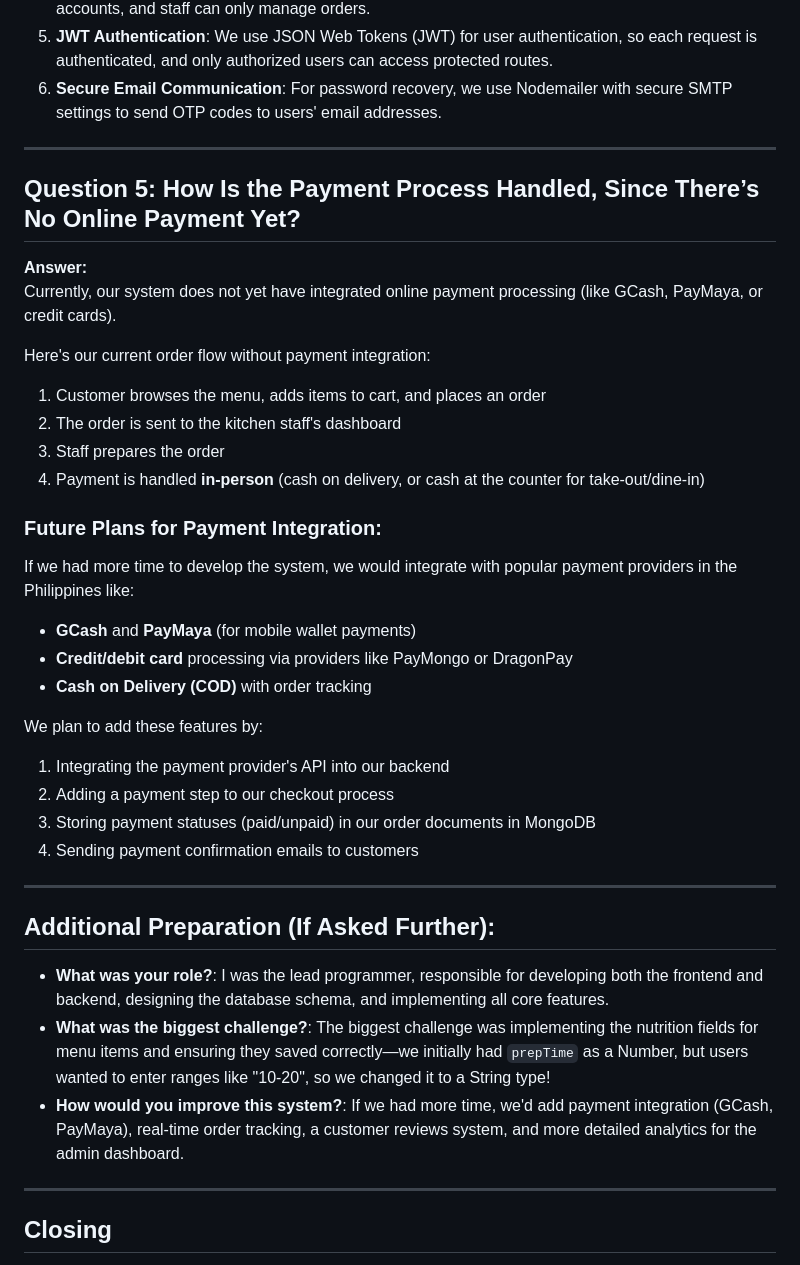
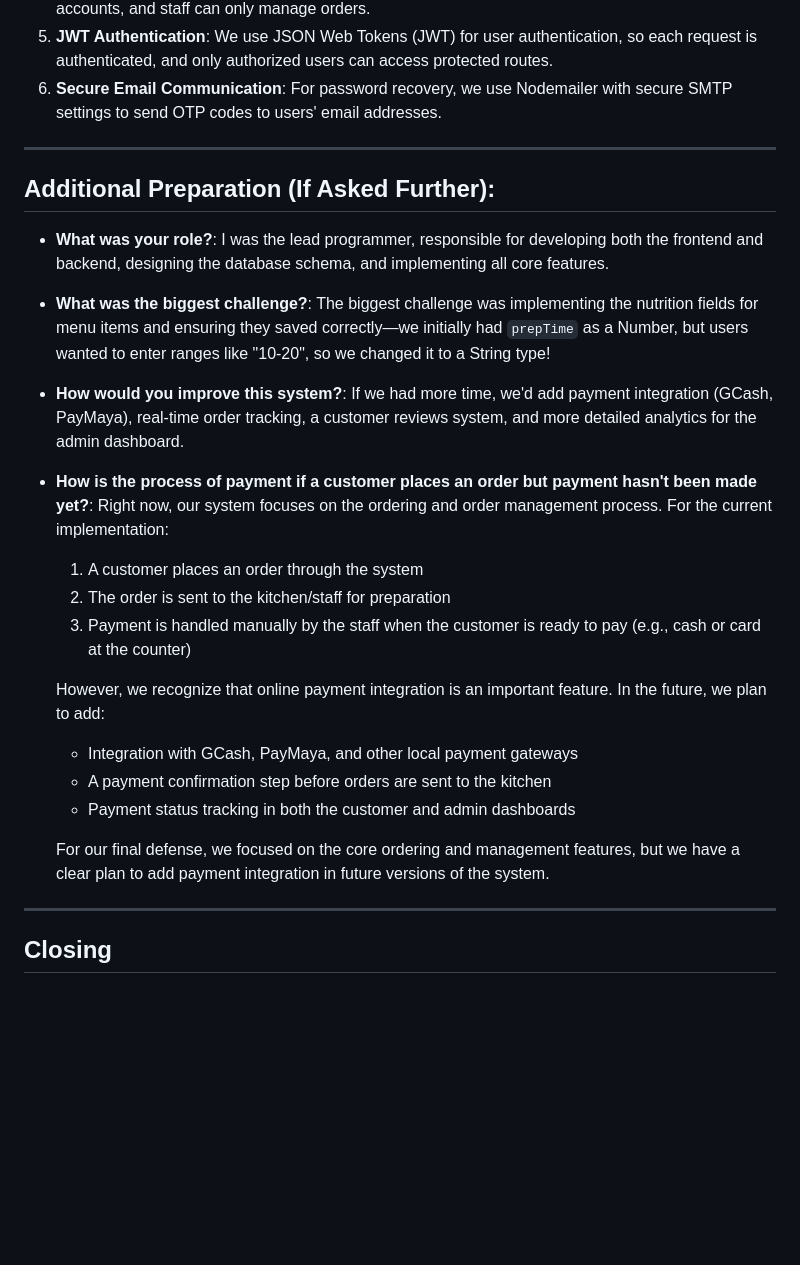
Before and after one commit to JeemDevvv/Igans, a Markdown page: DEFENSE_PREP_SCRIPT.md, the part around the change. Rendered like a GitHub page; blank space fills up the shorter version.

Commit message:
Add payment process question to defense script

```diff
--- a/DEFENSE_PREP_SCRIPT.md
+++ b/DEFENSE_PREP_SCRIPT.md
@@ -51,34 +51,22 @@ We take security seriously! Here are the security measures we implemented:
 
 ---
 
-## Question 5: How Is the Payment Process Handled, Since There’s No Online Payment Yet?
-**Answer:**
-Currently, our system does not yet have integrated online payment processing (like GCash, PayMaya, or credit cards).
-
-Here's our current order flow without payment integration:
-1. Customer browses the menu, adds items to cart, and places an order
-2. The order is sent to the kitchen staff's dashboard
-3. Staff prepares the order
-4. Payment is handled **in-person** (cash on delivery, or cash at the counter for take-out/dine-in)
-
-### Future Plans for Payment Integration:
-If we had more time to develop the system, we would integrate with popular payment providers in the Philippines like:
-- **GCash** and **PayMaya** (for mobile wallet payments)
-- **Credit/debit card** processing via providers like PayMongo or DragonPay
-- **Cash on Delivery (COD)** with order tracking
-
-We plan to add these features by:
-1. Integrating the payment provider's API into our backend
-2. Adding a payment step to our checkout process
-3. Storing payment statuses (paid/unpaid) in our order documents in MongoDB
-4. Sending payment confirmation emails to customers
-
----
-
 ## Additional Preparation (If Asked Further):
 - **What was your role?**: I was the lead programmer, responsible for developing both the frontend and backend, designing the database schema, and implementing all core features.
 - **What was the biggest challenge?**: The biggest challenge was implementing the nutrition fields for menu items and ensuring they saved correctly—we initially had `prepTime` as a Number, but users wanted to enter ranges like "10-20", so we changed it to a String type!
 - **How would you improve this system?**: If we had more time, we'd add payment integration (GCash, PayMaya), real-time order tracking, a customer reviews system, and more detailed analytics for the admin dashboard.
+- **How is the process of payment if a customer places an order but payment hasn't been made yet?**:
+  Right now, our system focuses on the ordering and order management process. For the current implementation:
+  1. A customer places an order through the system
+  2. The order is sent to the kitchen/staff for preparation
+  3. Payment is handled manually by the staff when the customer is ready to pay (e.g., cash or card at the counter)
+
+  However, we recognize that online payment integration is an important feature. In the future, we plan to add:
+  - Integration with GCash, PayMaya, and other local payment gateways
+  - A payment confirmation step before orders are sent to the kitchen
+  - Payment status tracking in both the customer and admin dashboards
+
+  For our final defense, we focused on the core ordering and management features, but we have a clear plan to add payment integration in future versions of the system.
 
 ---
 
```
